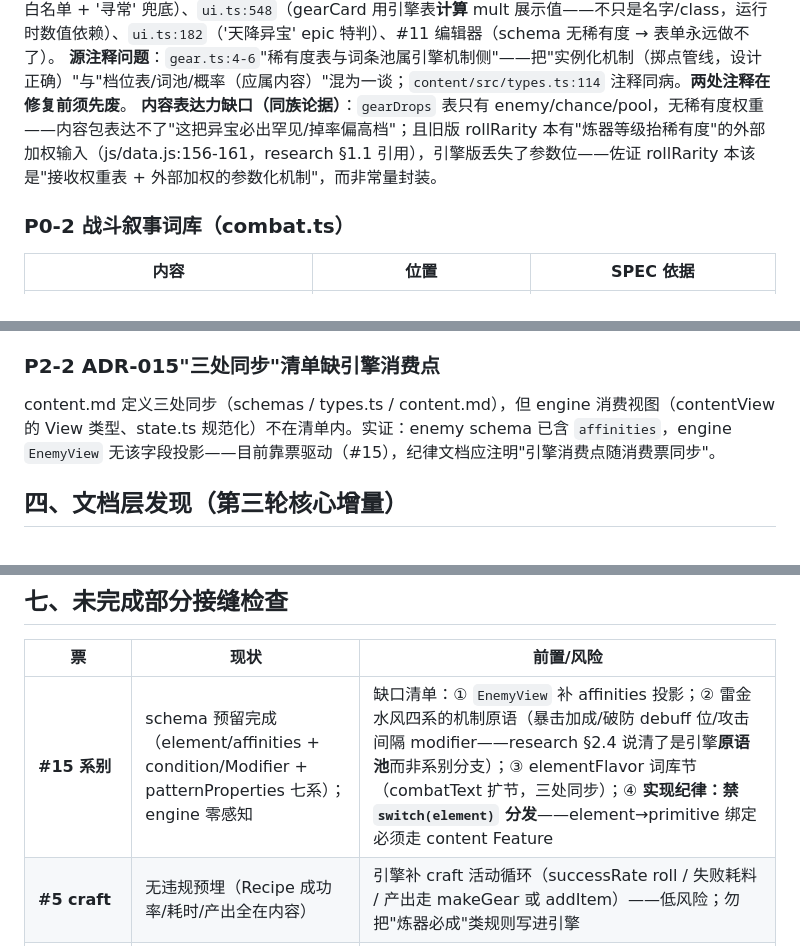
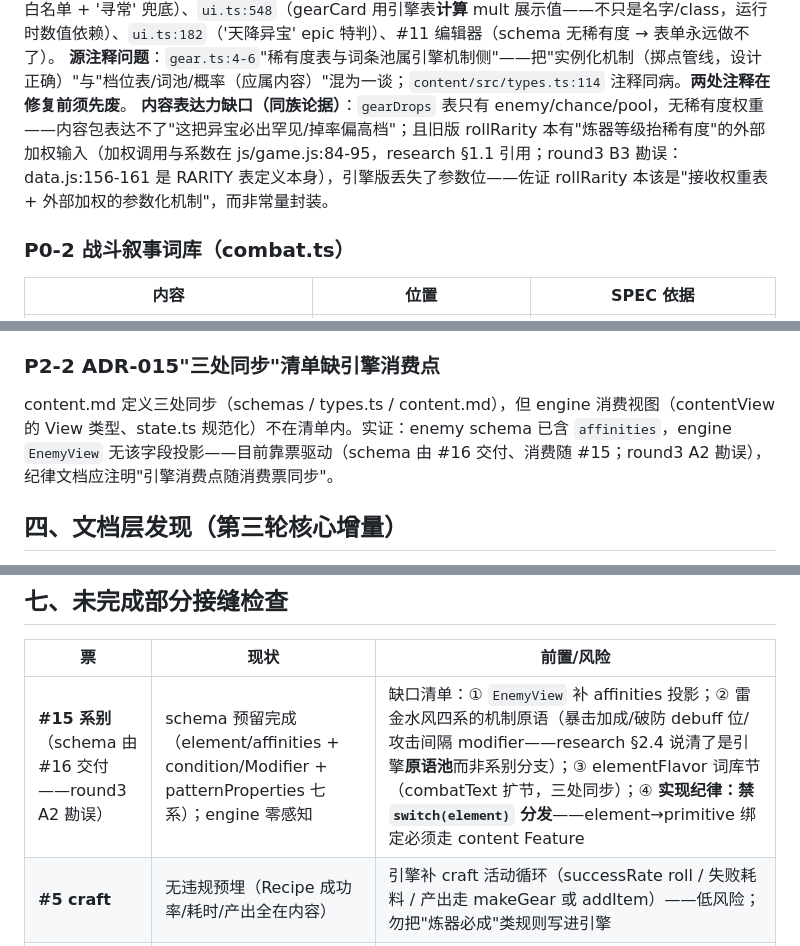
Before and after one commit to tomatoj23/Idle_Real, a Markdown page: docs/audit/2026-09-03-engine-content-isolation-audit.md, 3 parts joined by grey strips. Rendered like a GitHub page.

```diff
--- a/docs/audit/2026-09-03-engine-content-isolation-audit.md
+++ b/docs/audit/2026-09-03-engine-content-isolation-audit.md
@@ -39,7 +39,7 @@
 **违反的明文**：SPEC.md:55（"参数与数据全部来自 content 包"）、SPEC.md:63（"稀有度/词条/伤害档等'档位词表'也是 content"）、rebuild-research.md §1.4（"稀有度/槽位作为 config 节数据化"）。旧版这些值都在 `js/data.js:156-169`（**内容文件**），重写时被搬进引擎。
 **扩散面**：`state.ts:209`（存档规范化 `entry.rarity in RARITIES`）、`index.ts:100-110`（导出表）、`app-desktop/ui.ts:540-541`（rarityClass 白名单 + '寻常' 兜底）、`ui.ts:548`（gearCard 用引擎表**计算** mult 展示值——不只是名字/class，运行时数值依赖）、`ui.ts:182`（'天降异宝' epic 特判）、#11 编辑器（schema 无稀有度 → 表单永远做不了）。
 **源注释问题**：`gear.ts:4-6`"稀有度表与词条池属引擎机制侧"——把"实例化机制（掷点管线，设计正确）"与"档位表/词池/概率（应属内容）"混为一谈；`content/src/types.ts:114` 注释同病。**两处注释在修复前须先废**。
-**内容表达力缺口（同族论据）**：`gearDrops` 表只有 enemy/chance/pool，无稀有度权重——内容包表达不了"这把异宝必出罕见/掉率偏高档"；且旧版 rollRarity 本有"炼器等级抬稀有度"的外部加权输入（js/data.js:156-161，research §1.1 引用），引擎版丢失了参数位——佐证 rollRarity 本该是"接收权重表 + 外部加权的参数化机制"，而非常量封装。
+**内容表达力缺口（同族论据）**：`gearDrops` 表只有 enemy/chance/pool，无稀有度权重——内容包表达不了"这把异宝必出罕见/掉率偏高档"；且旧版 rollRarity 本有"炼器等级抬稀有度"的外部加权输入（加权调用与系数在 js/game.js:84-95，research §1.1 引用；round3 B3 勘误：data.js:156-161 是 RARITY 表定义本身），引擎版丢失了参数位——佐证 rollRarity 本该是"接收权重表 + 外部加权的参数化机制"，而非常量封装。
 
 ### P0-2 战斗叙事词库（combat.ts）
 
@@ -79,7 +79,7 @@ enemy schema `level maximum 99` ↔ 引擎 `MAX_LEVEL=99`；item schema `crit ma
 
 ### P2-2 ADR-015"三处同步"清单缺引擎消费点
 
-content.md 定义三处同步（schemas / types.ts / content.md），但 engine 消费视图（contentView 的 View 类型、state.ts 规范化）不在清单内。实证：enemy schema 已含 `affinities`，engine `EnemyView` 无该字段投影——目前靠票驱动（#15），纪律文档应注明"引擎消费点随消费票同步"。
+content.md 定义三处同步（schemas / types.ts / content.md），但 engine 消费视图（contentView 的 View 类型、state.ts 规范化）不在清单内。实证：enemy schema 已含 `affinities`，engine `EnemyView` 无该字段投影——目前靠票驱动（schema 由 #16 交付、消费随 #15；round3 A2 勘误），纪律文档应注明"引擎消费点随消费票同步"。
 
 ## 四、文档层发现（第三轮核心增量）
 
@@ -121,7 +121,7 @@ content.md 定义三处同步（schemas / types.ts / content.md），但 engine
 
 | 票 | 现状 | 前置/风险 |
 |---|---|---|
-| **#15 系别** | schema 预留完成（element/affinities + condition/Modifier + patternProperties 七系）；engine 零感知 | 缺口清单：① `EnemyView` 补 affinities 投影；② 雷金水风四系的机制原语（暴击加成/破防 debuff 位/攻击间隔 modifier——research §2.4 说清了是引擎**原语池**而非系别分支）；③ elementFlavor 词库节（combatText 扩节，三处同步）；④ **实现纪律：禁 `switch(element)` 分发**——element→primitive 绑定必须走 content Feature |
+| **#15 系别**（schema 由 #16 交付——round3 A2 勘误） | schema 预留完成（element/affinities + condition/Modifier + patternProperties 七系）；engine 零感知 | 缺口清单：① `EnemyView` 补 affinities 投影；② 雷金水风四系的机制原语（暴击加成/破防 debuff 位/攻击间隔 modifier——research §2.4 说清了是引擎**原语池**而非系别分支）；③ elementFlavor 词库节（combatText 扩节，三处同步）；④ **实现纪律：禁 `switch(element)` 分发**——element→primitive 绑定必须走 content Feature |
 | **#5 craft** | 无违规预埋（Recipe 成功率/耗时/产出全在内容） | 引擎补 craft 活动循环（successRate roll / 失败耗料 / 产出走 makeGear 或 addItem）——低风险；勿把"炼器必成"类规则写进引擎 |
 | **#14 装备构筑** | blocked by #4(已关)+#5 | **三个前置**：① P0-1 裁决 + 稀有度/词条池数据化（否则引擎 AFFIX_POOL 与内容铭纹体系两套词缀并存）；② GearBonuses（flat 四键）与 Modifier（三区带 condition）形状统一决策；③ 'weapon' 锚定放宽（content.md 已登记）。research §1.4 分期"第一波内容扩铭纹池是纯内容"只有在前置①后成立 |
 | **#11 编辑器** | 占位页（main.ts 11 行） | schema 完整性依赖 P0-1（稀有度不在 schema → 表单做不了） |
```
Also changed, not shown: docs/audit/2026-09-03-round3-addendum.md (added, +168 -0 lines).
